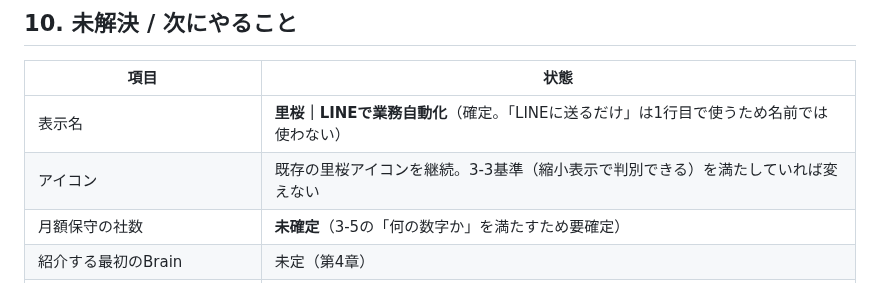
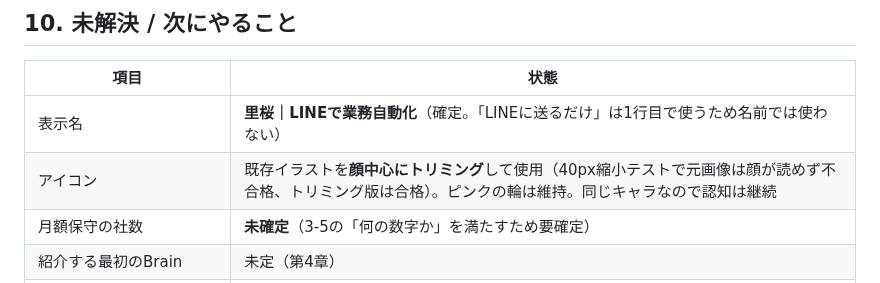
Before and after one commit to juraku3hearty/my-repository, a Markdown page: docs/コンセプト設計.md, the part around the change. Rendered like a GitHub page.

Commit message:
docs: アイコンは顔中心トリミング版を使用（40px縮小テストの結果を記録）
Co-Authored-By: Claude Fable 5.1 <noreply@anthropic.com>
Claude-Session: https://claude.ai/code/session_01FG7JWpvD4wbKB3mK5iqUCH

```diff
--- a/docs/コンセプト設計.md
+++ b/docs/コンセプト設計.md
@@ -347,7 +347,7 @@ LINE発信者の大半は「LINE公式アカウント × マーケ集客」（
 | 項目 | 状態 |
 |---|---|
 | 表示名 | **里桜｜LINEで業務自動化**（確定。「LINEに送るだけ」は1行目で使うため名前では使わない） |
-| アイコン | 既存の里桜アイコンを継続。3-3基準（縮小表示で判別できる）を満たしていれば変えない |
+| アイコン | 既存イラストを**顔中心にトリミング**して使用（40px縮小テストで元画像は顔が読めず不合格、トリミング版は合格）。ピンクの輪は維持。同じキャラなので認知は継続 |
 | 月額保守の社数 | **未確定**（3-5の「何の数字か」を満たすため要確定） |
 | 紹介する最初のBrain | 未定（第4章） |
 | Claudecord・VPS・Python系の扱い | 軸から外れる。単独の話題にせず、LINE軸の記事内で触れる程度（講座 2-5） |
```
